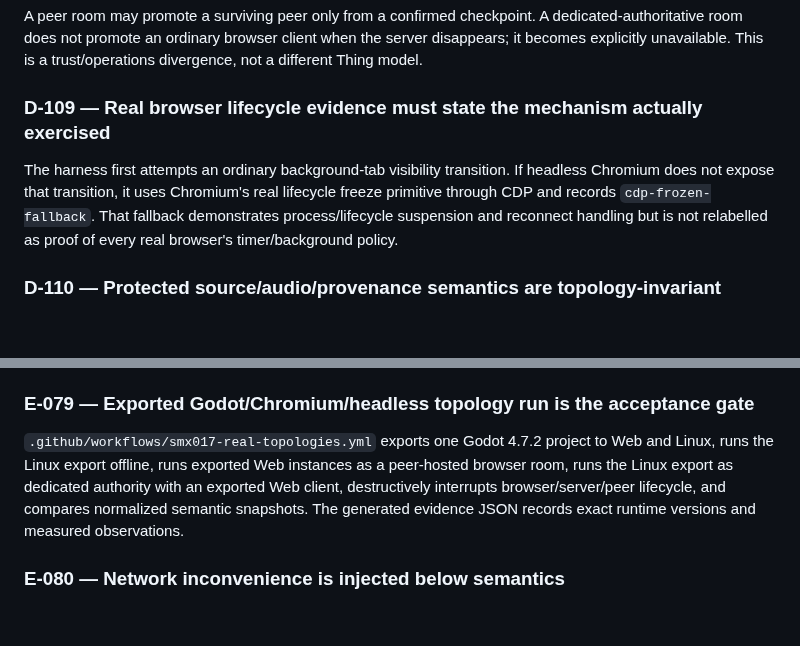
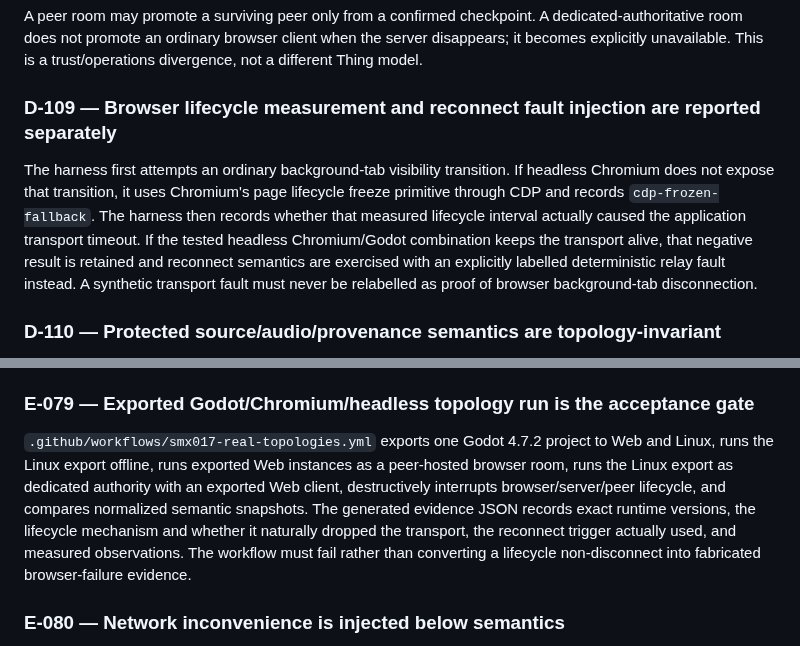
Before and after one commit to techrote/SplashMX, a Markdown page: docs/research/SMX-017-DECISION-EVIDENCE.md, 2 parts joined by grey strips. GitHub-like rendering; blank space fills up the shorter version.

Commit message:
SMX-017: distinguish lifecycle observation from fault injection

```diff
--- a/docs/research/SMX-017-DECISION-EVIDENCE.md
+++ b/docs/research/SMX-017-DECISION-EVIDENCE.md
@@ -24,9 +24,9 @@ A reconnect binds the same durable principal/Thing semantics to a new transient
 
 A peer room may promote a surviving peer only from a confirmed checkpoint. A dedicated-authoritative room does not promote an ordinary browser client when the server disappears; it becomes explicitly unavailable. This is a trust/operations divergence, not a different Thing model.
 
-### D-109 — Real browser lifecycle evidence must state the mechanism actually exercised
+### D-109 — Browser lifecycle measurement and reconnect fault injection are reported separately
 
-The harness first attempts an ordinary background-tab visibility transition. If headless Chromium does not expose that transition, it uses Chromium's real lifecycle freeze primitive through CDP and records `cdp-frozen-fallback`. That fallback demonstrates process/lifecycle suspension and reconnect handling but is not relabelled as proof of every real browser's timer/background policy.
+The harness first attempts an ordinary background-tab visibility transition. If headless Chromium does not expose that transition, it uses Chromium's page lifecycle freeze primitive through CDP and records `cdp-frozen-fallback`. The harness then records whether that measured lifecycle interval actually caused the application transport timeout. If the tested headless Chromium/Godot combination keeps the transport alive, that negative result is retained and reconnect semantics are exercised with an explicitly labelled deterministic relay fault instead. A synthetic transport fault must never be relabelled as proof of browser background-tab disconnection.
 
 ### D-110 — Protected source/audio/provenance semantics are topology-invariant
 
@@ -44,7 +44,7 @@ The canonical fixture SHA-256 is `dd5e7bb8b33ab447b4234fb8036453b248c5721e22b9f0
 
 ### E-079 — Exported Godot/Chromium/headless topology run is the acceptance gate
 
-`.github/workflows/smx017-real-topologies.yml` exports one Godot 4.7.2 project to Web and Linux, runs the Linux export offline, runs exported Web instances as a peer-hosted browser room, runs the Linux export as dedicated authority with an exported Web client, destructively interrupts browser/server/peer lifecycle, and compares normalized semantic snapshots. The generated evidence JSON records exact runtime versions and measured observations.
+`.github/workflows/smx017-real-topologies.yml` exports one Godot 4.7.2 project to Web and Linux, runs the Linux export offline, runs exported Web instances as a peer-hosted browser room, runs the Linux export as dedicated authority with an exported Web client, destructively interrupts browser/server/peer lifecycle, and compares normalized semantic snapshots. The generated evidence JSON records exact runtime versions, the lifecycle mechanism and whether it naturally dropped the transport, the reconnect trigger actually used, and measured observations. The workflow must fail rather than converting a lifecycle non-disconnect into fabricated browser-failure evidence.
 
 ### E-080 — Network inconvenience is injected below semantics
 
```
